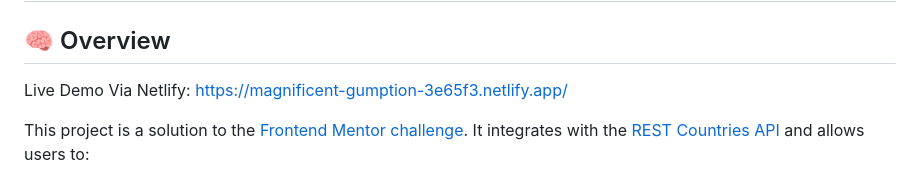
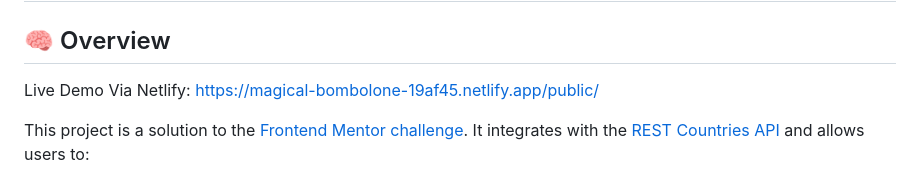
Before and after one commit to ptug81042/project-1--rest-countries-api-with-color-theme-switcher, a Markdown page: README.md, the part around the change. GitHub-like rendering.

```diff
--- a/README.md
+++ b/README.md
@@ -2,7 +2,7 @@
 
 ## 🧠 Overview
 
-Live Demo Via Netlify: https://magnificent-gumption-3e65f3.netlify.app/
+Live Demo Via Netlify: https://magical-bombolone-19af45.netlify.app/public/
 
 This project is a solution to the [Frontend Mentor challenge](https://www.frontendmentor.io/challenges/rest-countries-api-with-color-theme-switcher-8FVBTvZy). It integrates with the [REST Countries API](https://restcountries.com) and allows users to:
 
```
